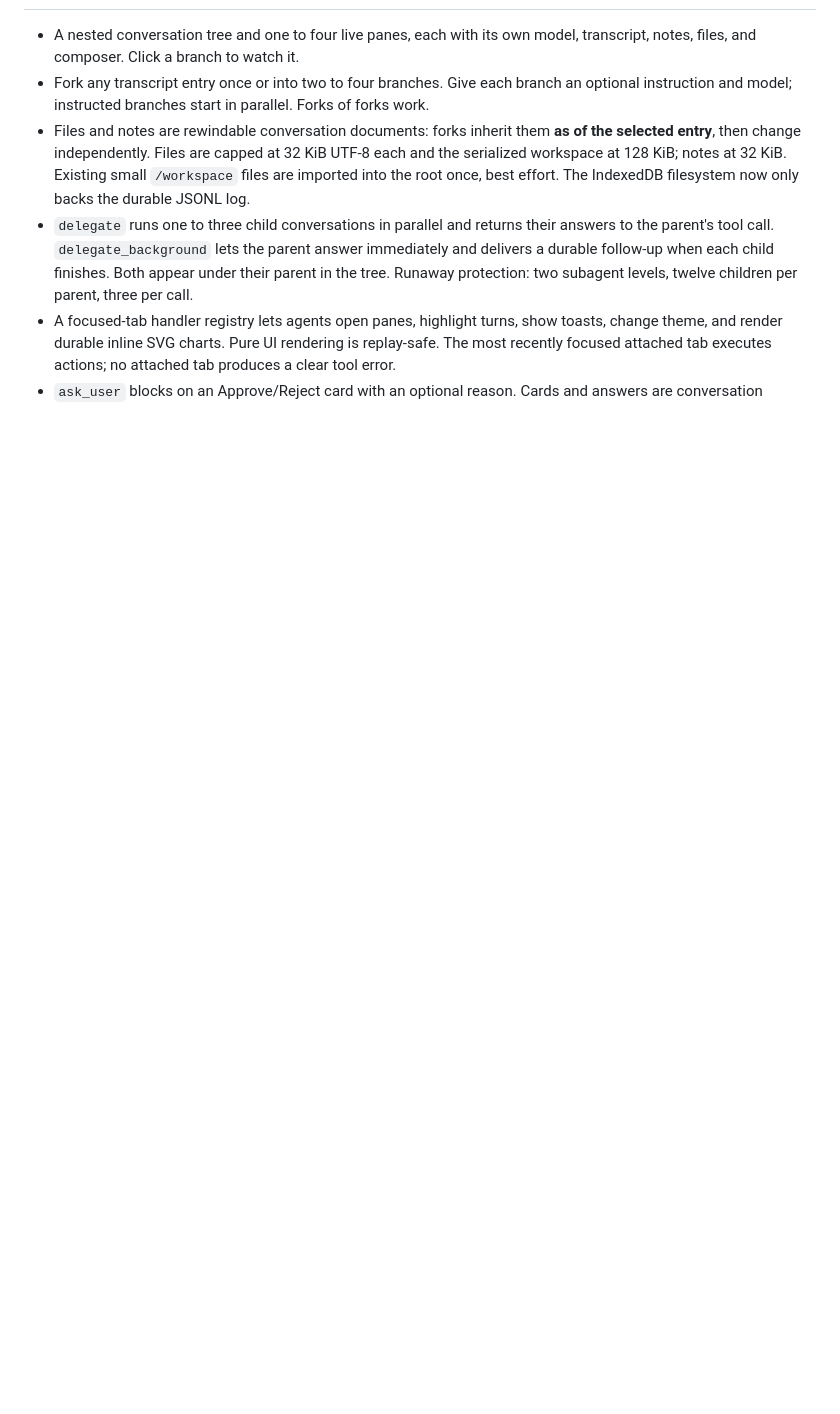
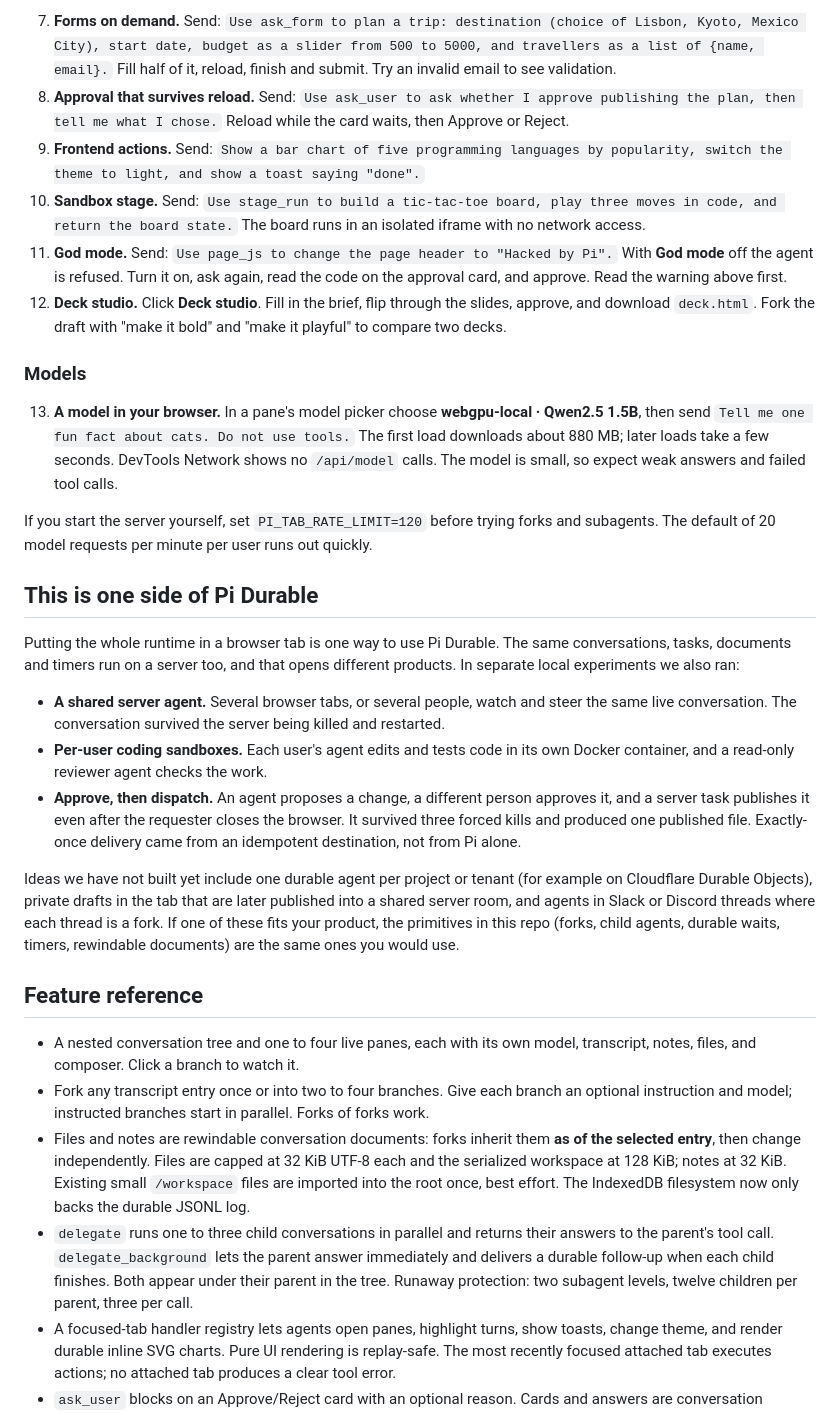
Before and after one commit to odjhey/pi-in-a-tab, a Markdown page: README.md, the part around one of its changes. GitHub-like rendering; blank space fills up the shorter version.

```diff
--- a/README.md
+++ b/README.md
@@ -9,3 +38,27 @@ Generated custom tools are also untrusted code. They run in the network-blocked
+7. **Forms on demand.** Send: `Use ask_form to plan a trip: destination (choice of Lisbon, Kyoto, Mexico City), start date, budget as a slider from 500 to 5000, and travellers as a list of {name, email}.` Fill half of it, reload, finish and submit. Try an invalid email to see validation.
+8. **Approval that survives reload.** Send: `Use ask_user to ask whether I approve publishing the plan, then tell me what I chose.` Reload while the card waits, then Approve or Reject.
+9. **Frontend actions.** Send: `Show a bar chart of five programming languages by popularity, switch the theme to light, and show a toast saying "done".`
+10. **Sandbox stage.** Send: `Use stage_run to build a tic-tac-toe board, play three moves in code, and return the board state.` The board runs in an isolated iframe with no network access.
+11. **God mode.** Send: `Use page_js to change the page header to "Hacked by Pi".` With **God mode** off the agent is refused. Turn it on, ask again, read the code on the approval card, and approve. Read the warning above first.
+12. **Deck studio.** Click **Deck studio**. Fill in the brief, flip through the slides, approve, and download `deck.html`. Fork the draft with "make it bold" and "make it playful" to compare two decks.
+
+### Models
+
+13. **A model in your browser.** In a pane's model picker choose **webgpu-local · Qwen2.5 1.5B**, then send `Tell me one fun fact about cats. Do not use tools.` The first load downloads about 880 MB; later loads take a few seconds. DevTools Network shows no `/api/model` calls. The model is small, so expect weak answers and failed tool calls.
+
+If you start the server yourself, set `PI_TAB_RATE_LIMIT=120` before trying forks and subagents. The default of 20 model requests per minute per user runs out quickly.
+
+## This is one side of Pi Durable
+
+Putting the whole runtime in a browser tab is one way to use Pi Durable. The same conversations, tasks, documents and timers run on a server too, and that opens different products. In separate local experiments we also ran:
+
+- **A shared server agent.** Several browser tabs, or several people, watch and steer the same live conversation. The conversation survived the server being killed and restarted.
+- **Per-user coding sandboxes.** Each user's agent edits and tests code in its own Docker container, and a read-only reviewer agent checks the work.
+- **Approve, then dispatch.** An agent proposes a change, a different person approves it, and a server task publishes it even after the requester closes the browser. It survived three forced kills and produced one published file. Exactly-once delivery came from an idempotent destination, not from Pi alone.
+
+Ideas we have not built yet include one durable agent per project or tenant (for example on Cloudflare Durable Objects), private drafts in the tab that are later published into a shared server room, and agents in Slack or Discord threads where each thread is a fork. If one of these fits your product, the primitives in this repo (forks, child agents, durable waits, timers, rewindable documents) are the same ones you would use.
+
+## Feature reference
 
 - A nested conversation tree and one to four live panes, each with its own model, transcript, notes, files, and composer. Click a branch to watch it.
 - Fork any transcript entry once or into two to four branches. Give each branch an optional instruction and model; instructed branches start in parallel. Forks of forks work.
```
Also changed, not shown: other parts of README.md (+31 -23 lines).
